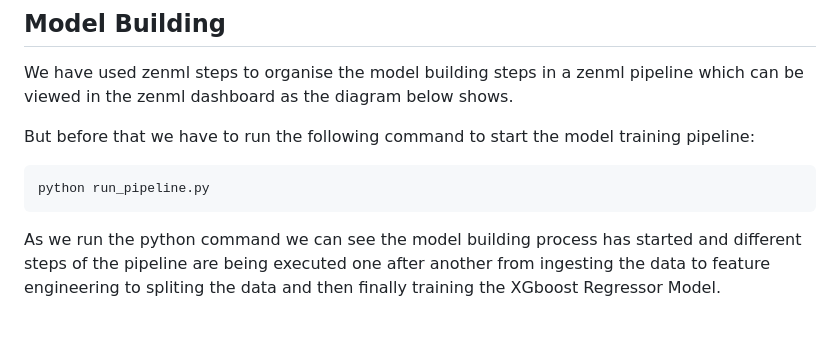
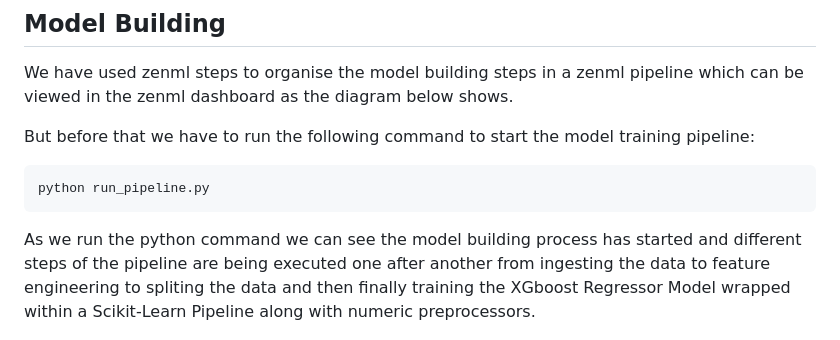
Before and after one commit to Kabyik-Kayal/customer-lifecycle-management, a Markdown page: README.md, the part around the change. Drawn GitHub-style.

````diff
--- a/README.md
+++ b/README.md
@@ -79,7 +79,7 @@ But before that we have to run the following command to start the model training
 ```bash
 python run_pipeline.py
 ```
-As we run the python command we can see the model building process has started and different steps of the pipeline are being executed one after another from ingesting the data to feature engineering to spliting the data and then finally training the XGboost Regressor Model.
+As we run the python command we can see the model building process has started and different steps of the pipeline are being executed one after another from ingesting the data to feature engineering to spliting the data and then finally training the XGboost Regressor Model wrapped within a Scikit-Learn Pipeline along with numeric preprocessors.
 
 ![Training Pipeline Overview](img/training_pipeline.png)
 *Figure 1: ZenML Training Pipeline Visualization*
````
